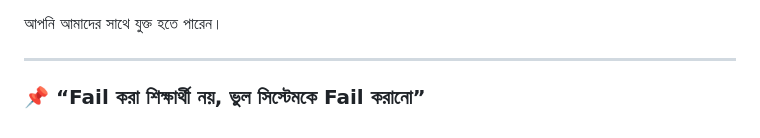
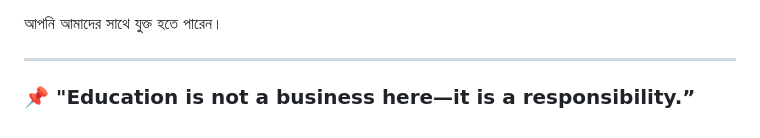
Before and after one commit to AtoshMohonto/Gurudakshina-Coaching-Center, a Markdown page: README.md, the part around the change. Drawn GitHub-style.

Commit message:
Update quote "Education is not a business here—it is a responsibility."in README.md to English

```diff
--- a/README.md
+++ b/README.md
@@ -133,4 +133,4 @@ SSC Special Care | English | Math | ICT
 
 ---
 
-### 📌 “Fail করা শিক্ষার্থী নয়, ভুল সিস্টেমকে Fail করানো”
+### 📌 "Education is not a business here—it is a responsibility.”
```
